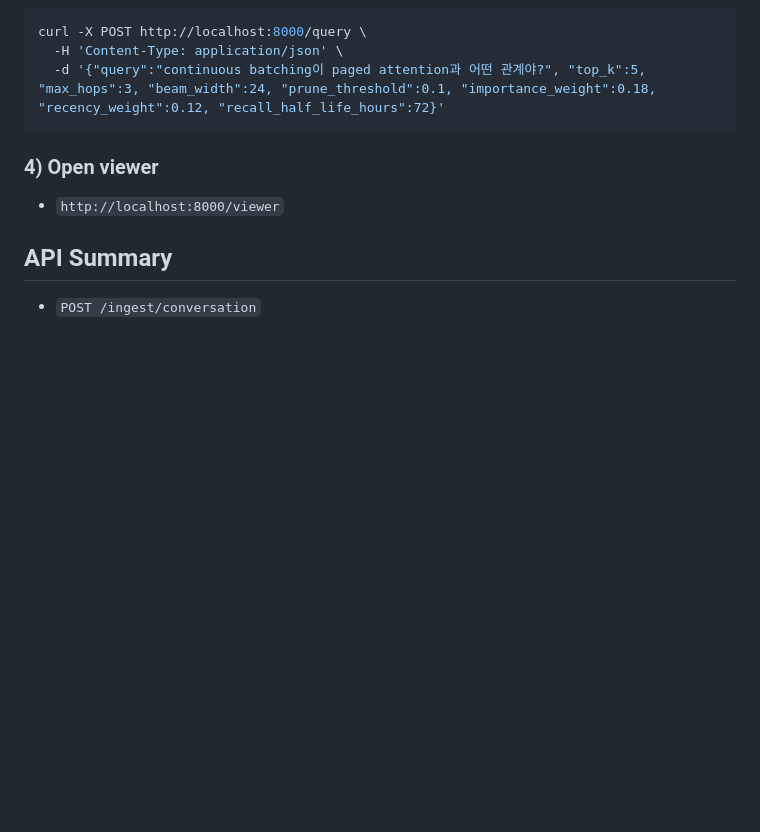
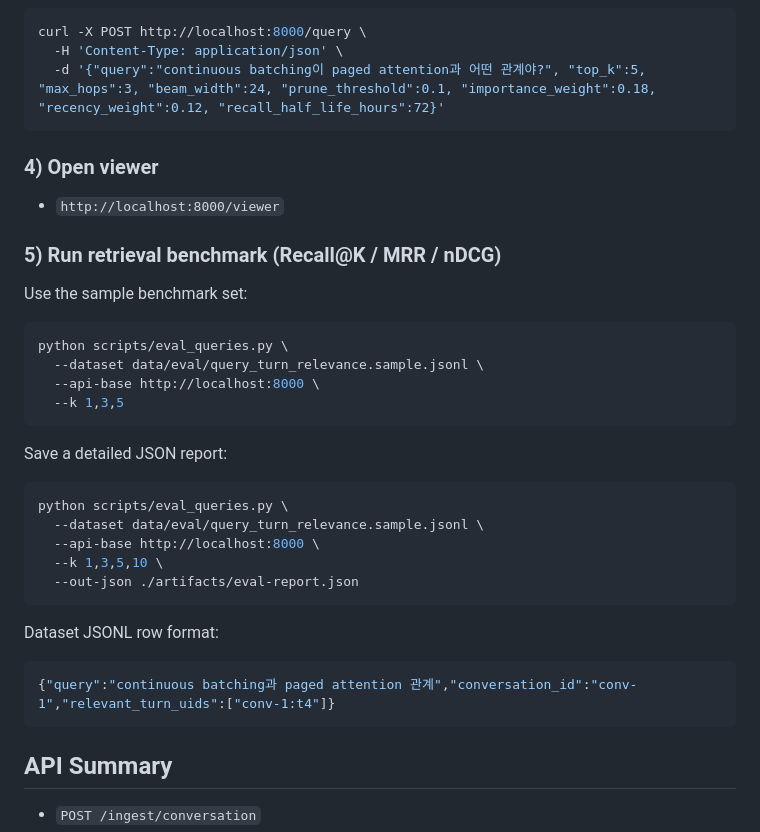
Before and after one commit to teddygood/agent-history-RAG, a Markdown page: README.md, the part around the change. Rendered like a GitHub page; blank space fills up the shorter version.

Commit message:
docs(eval): add benchmark workflow and dataset format

````diff
--- a/README.md
+++ b/README.md
@@ -68,6 +68,29 @@ curl -X POST http://localhost:8000/query \
 ### 4) Open viewer
 - `http://localhost:8000/viewer`
 
+### 5) Run retrieval benchmark (Recall@K / MRR / nDCG)
+Use the sample benchmark set:
+```bash
+python scripts/eval_queries.py \
+  --dataset data/eval/query_turn_relevance.sample.jsonl \
+  --api-base http://localhost:8000 \
+  --k 1,3,5
+```
+
+Save a detailed JSON report:
+```bash
+python scripts/eval_queries.py \
+  --dataset data/eval/query_turn_relevance.sample.jsonl \
+  --api-base http://localhost:8000 \
+  --k 1,3,5,10 \
+  --out-json ./artifacts/eval-report.json
+```
+
+Dataset JSONL row format:
+```json
+{"query":"continuous batching과 paged attention 관계","conversation_id":"conv-1","relevant_turn_uids":["conv-1:t4"]}
+```
+
 ## API Summary
 - `POST /ingest/conversation`
 - `POST /ingest/jsonl`
````
